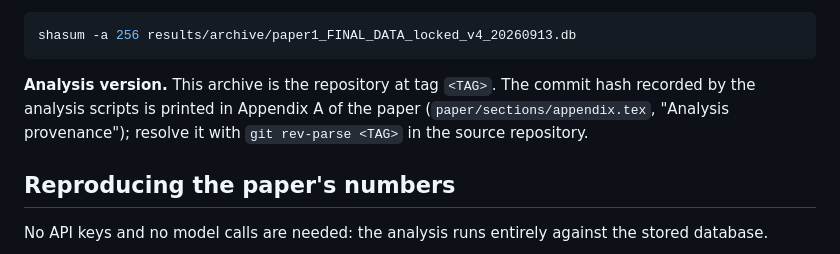
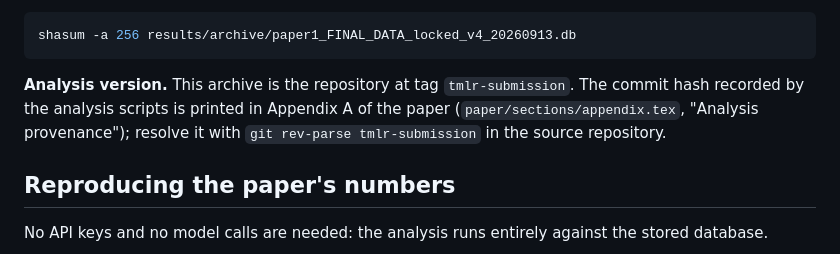
Before and after one commit to amitvermaknw/schema-enforcement, a Markdown page: README.md, the part around the change. Rendered like a GitHub page.

Commit message:
Reference analysis version by tag

````diff
--- a/README.md
+++ b/README.md
@@ -31,10 +31,10 @@ scripts below; none is typed by hand.
 shasum -a 256 results/archive/paper1_FINAL_DATA_locked_v4_20260913.db
 ```
 
-**Analysis version.** This archive is the repository at tag `<TAG>`. The commit
+**Analysis version.** This archive is the repository at tag `tmlr-submission`. The commit
 hash recorded by the analysis scripts is printed in Appendix A of the paper
 (`paper/sections/appendix.tex`, "Analysis provenance"); resolve it with
-`git rev-parse <TAG>` in the source repository.
+`git rev-parse tmlr-submission` in the source repository.
 
 ## Reproducing the paper's numbers
 
````
